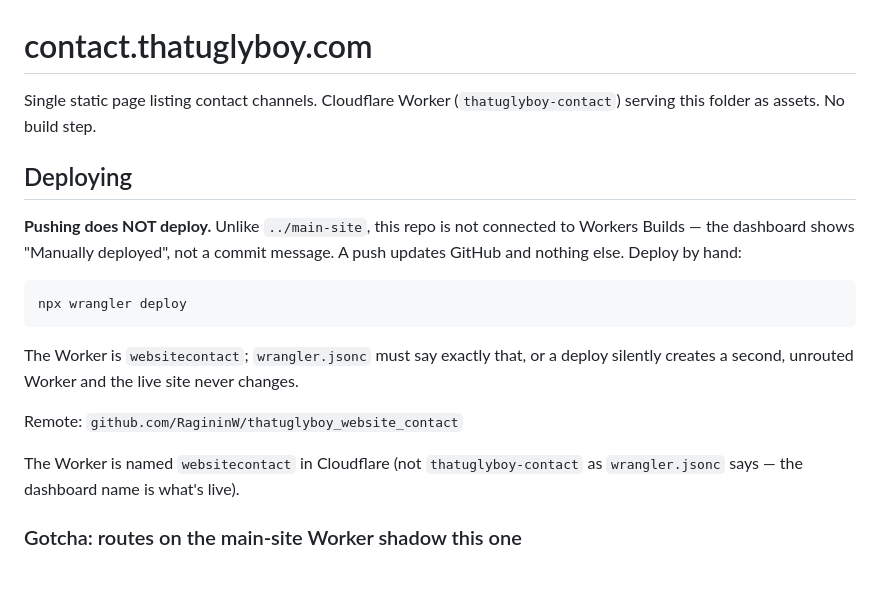
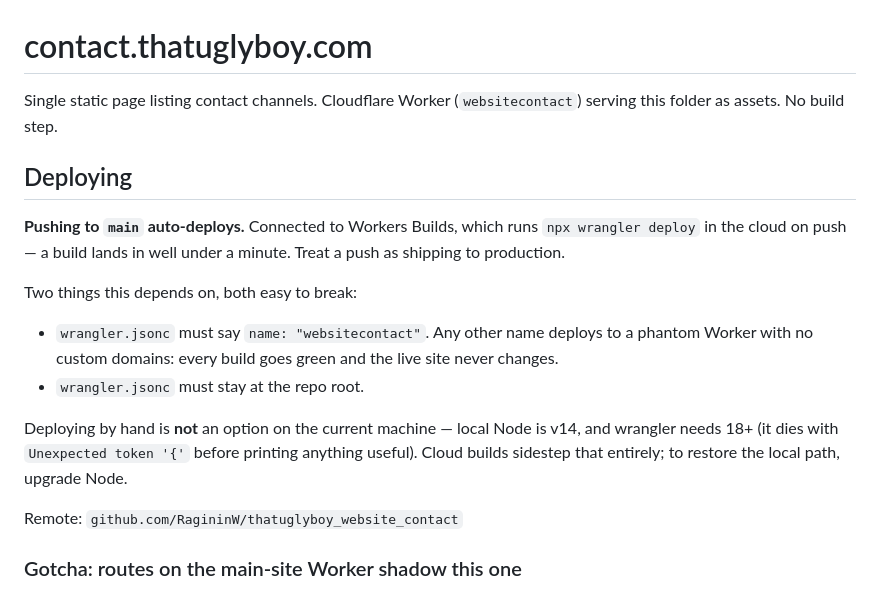
Before and after one commit to RagininW/thatuglyboy_website_contact, a Markdown page: CLAUDE.md, the part around the change. Drawn GitHub-style.

Commit message:
Auto-deploy is on; correct the docs again
Workers Builds is now connected, so pushing to main does deploy — verified by
an empty commit that went live in under 30s. The previous revision said the
opposite, which was true only for the window before it was wired up.

Also records why `npx wrangler deploy` is not a local fallback here: Node 14
cannot parse modern wrangler, so cloud builds are the only path until Node is
upgraded.

Co-Authored-By: Claude Opus 5 <noreply@anthropic.com>

````diff
--- a/CLAUDE.md
+++ b/CLAUDE.md
@@ -1,26 +1,27 @@
 # contact.thatuglyboy.com
 
 Single static page listing contact channels. Cloudflare Worker
-(`thatuglyboy-contact`) serving this folder as assets. No build step.
+(`websitecontact`) serving this folder as assets. No build step.
 
 ## Deploying
 
-**Pushing does NOT deploy.** Unlike `../main-site`, this repo is not connected
-to Workers Builds — the dashboard shows "Manually deployed", not a commit
-message. A push updates GitHub and nothing else. Deploy by hand:
+**Pushing to `main` auto-deploys.** Connected to Workers Builds, which runs
+`npx wrangler deploy` in the cloud on push — a build lands in well under a
+minute. Treat a push as shipping to production.
 
-```bash
-npx wrangler deploy
-```
+Two things this depends on, both easy to break:
 
-The Worker is `websitecontact`; `wrangler.jsonc` must say exactly that, or a
-deploy silently creates a second, unrouted Worker and the live site never
-changes.
+- `wrangler.jsonc` must say `name: "websitecontact"`. Any other name deploys to
+  a phantom Worker with no custom domains: every build goes green and the live
+  site never changes.
+- `wrangler.jsonc` must stay at the repo root.
+
+Deploying by hand is **not** an option on the current machine — local Node is
+v14, and wrangler needs 18+ (it dies with `Unexpected token '{'` before
+printing anything useful). Cloud builds sidestep that entirely; to restore the
+local path, upgrade Node.
 
 Remote: `github.com/RagininW/thatuglyboy_website_contact`
-
-The Worker is named `websitecontact` in Cloudflare (not `thatuglyboy-contact`
-as `wrangler.jsonc` says — the dashboard name is what's live).
 
 ### Gotcha: routes on the main-site Worker shadow this one
 
````
